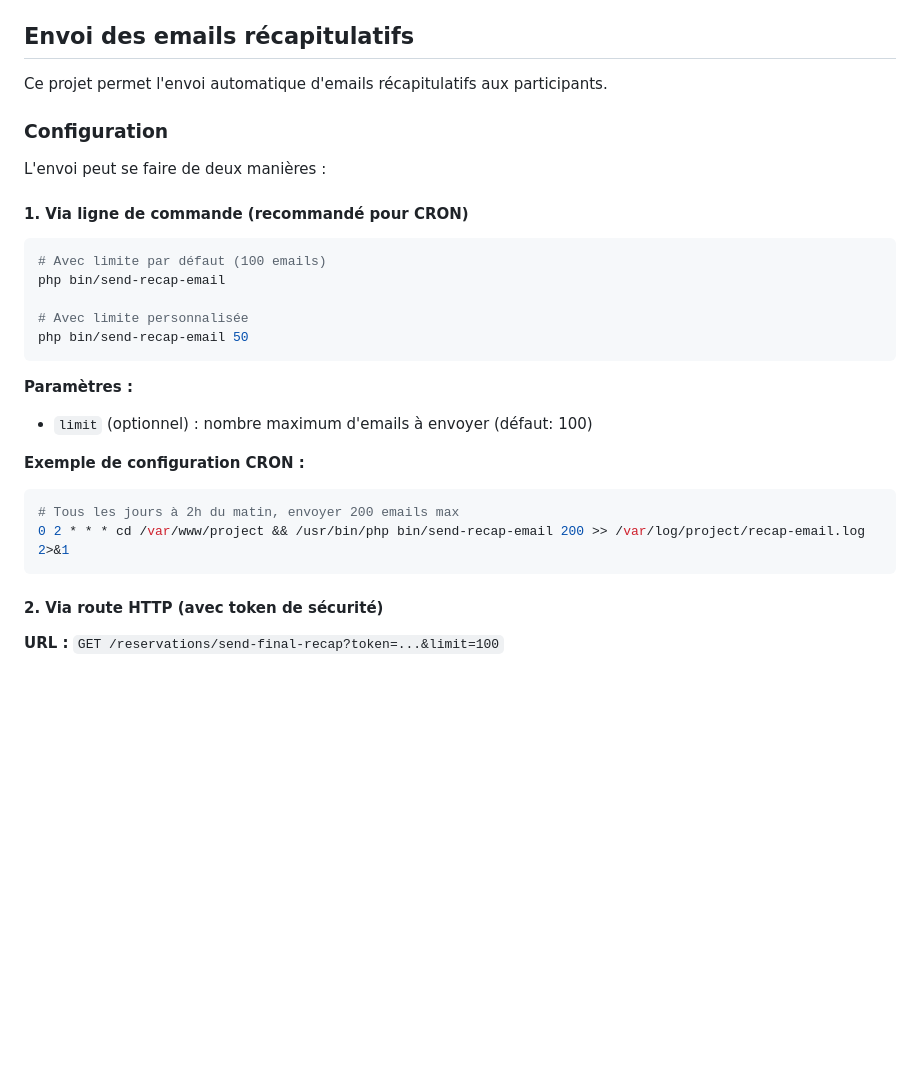
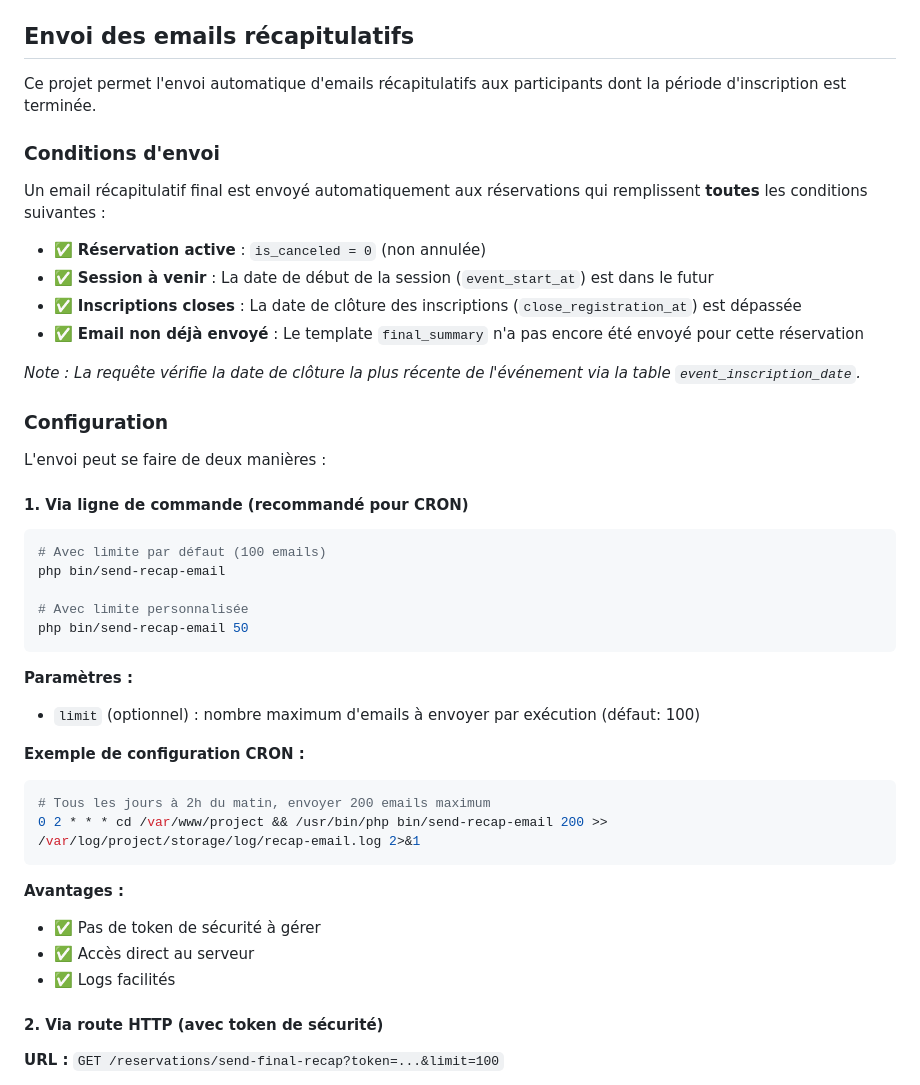
Before and after one commit to Alkar-stud/AquaReimsArtistique, a Markdown page: README.md, the part around one of its changes. Rendered like a GitHub page; blank space fills up the shorter version.

````diff
--- a/README.md
+++ b/README.md
@@ -44,7 +44,18 @@ Exécution:
 
 ## Envoi des emails récapitulatifs
 
-Ce projet permet l'envoi automatique d'emails récapitulatifs aux participants.
+Ce projet permet l'envoi automatique d'emails récapitulatifs aux participants dont la période d'inscription est terminée.
+
+### Conditions d'envoi
+
+Un email récapitulatif final est envoyé automatiquement aux réservations qui remplissent **toutes** les conditions suivantes :
+
+- ✅ **Réservation active** : `is_canceled = 0` (non annulée)
+- ✅ **Session à venir** : La date de début de la session (`event_start_at`) est dans le futur
+- ✅ **Inscriptions closes** : La date de clôture des inscriptions (`close_registration_at`) est dépassée
+- ✅ **Email non déjà envoyé** : Le template `final_summary` n'a pas encore été envoyé pour cette réservation
+
+*Note : La requête vérifie la date de clôture la plus récente de l'événement via la table `event_inscription_date`.*
 
 ### Configuration
 
@@ -61,13 +72,18 @@ php bin/send-recap-email 50
 ```
 
 **Paramètres :**
-- `limit` (optionnel) : nombre maximum d'emails à envoyer (défaut: 100)
+- `limit` (optionnel) : nombre maximum d'emails à envoyer par exécution (défaut: 100)
 
 **Exemple de configuration CRON :**
 ```bash
-# Tous les jours à 2h du matin, envoyer 200 emails max
-0 2 * * * cd /var/www/project && /usr/bin/php bin/send-recap-email 200 >> /var/log/project/recap-email.log 2>&1
+# Tous les jours à 2h du matin, envoyer 200 emails maximum
+0 2 * * * cd /var/www/project && /usr/bin/php bin/send-recap-email 200 >> /var/log/project/storage/log/recap-email.log 2>&1
 ```
+
+**Avantages :**
+- ✅ Pas de token de sécurité à gérer
+- ✅ Accès direct au serveur
+- ✅ Logs facilités
 
 #### 2. Via route HTTP (avec token de sécurité)
 
````
Also changed, not shown: other parts of README.md (+27 -1 lines).
